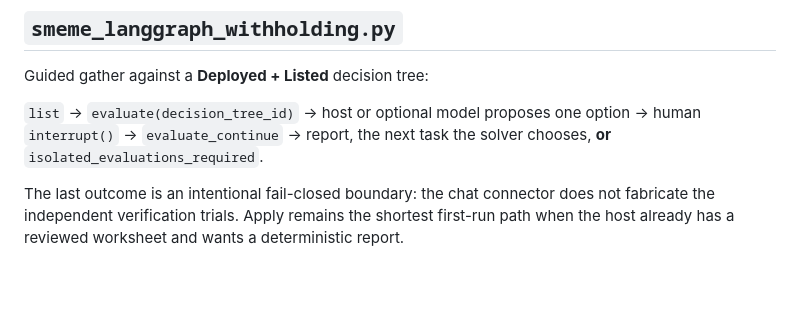
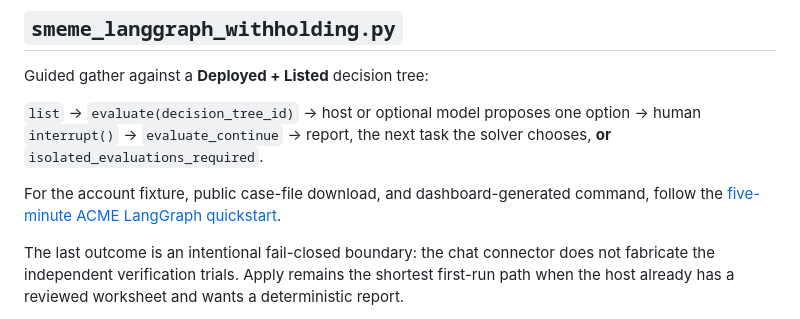
Before and after one commit to AristaLabs/smeme, a Markdown page: examples/README.md, the part around the change. Drawn GitHub-style; blank space fills up the shorter version.

Commit message:
Add ACME LangGraph quickstart
Document the account load, public bundle, generated command, OAuth flow, admission boundary, terminals, and cleanup.

Co-authored-by: Cursor <cursoragent@cursor.com>

```diff
--- a/examples/README.md
+++ b/examples/README.md
@@ -86,6 +86,10 @@ Guided gather against a **Deployed + Listed** decision tree:
 `list` → `evaluate(decision_tree_id)` → host or optional model proposes one
 option → human `interrupt()` → `evaluate_continue` → report, the next task the
 solver chooses, **or** `isolated_evaluations_required`.
+
+For the account fixture, public case-file download, and dashboard-generated
+command, follow the
+[five-minute ACME LangGraph quickstart](../docs/guides/acme-langgraph-quickstart.md).
 
 The last outcome is an intentional fail-closed boundary: the chat connector
 does not fabricate the independent verification trials. Apply remains the
```
Also changed, not shown: docs/guides/acme-langgraph-quickstart.md (added, +118 -0 lines).
